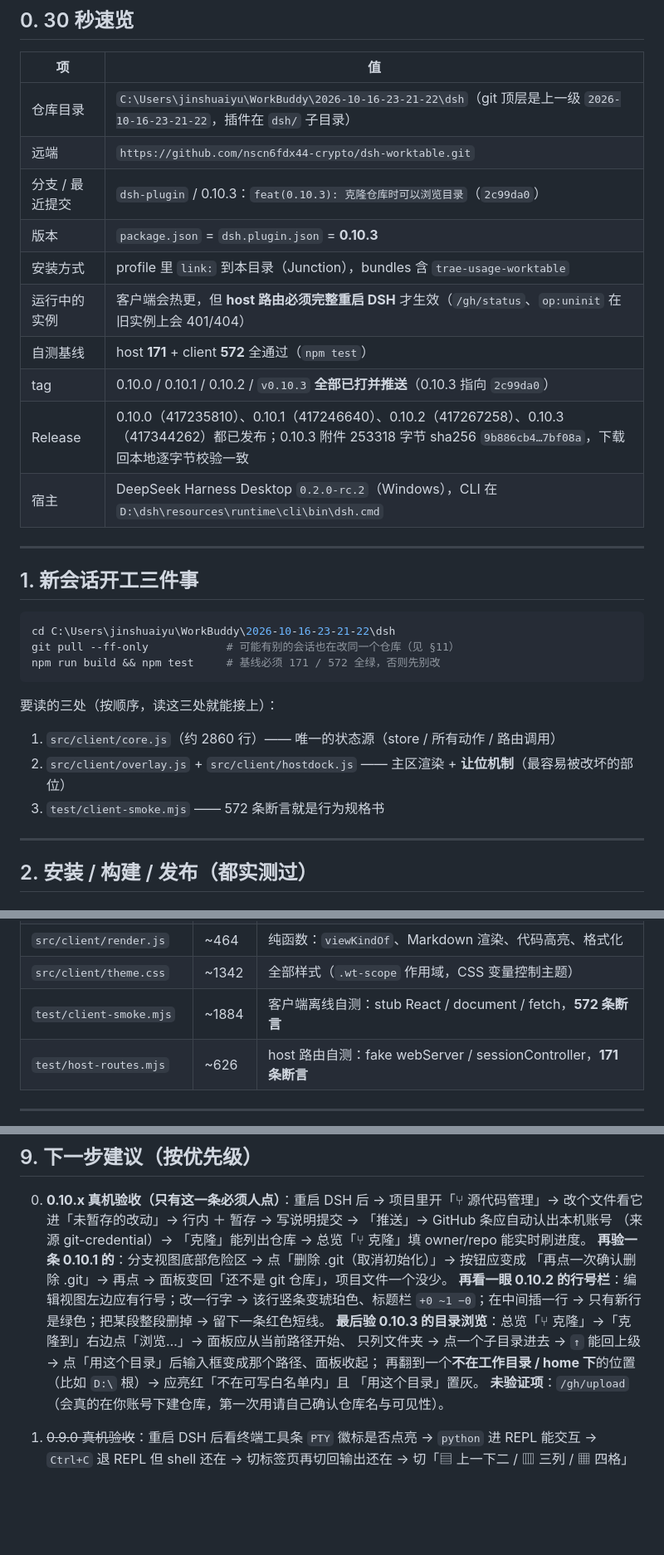
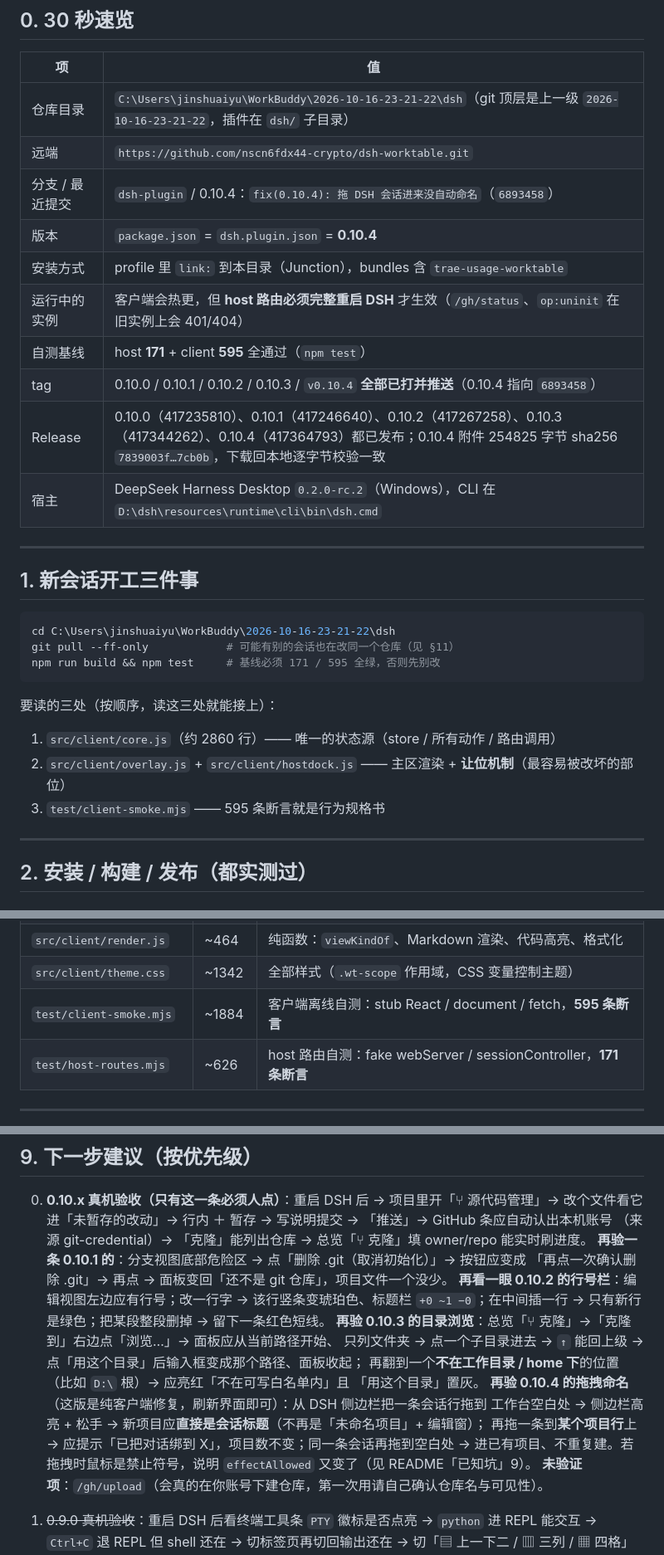
Before and after one commit to nscn6fdx44-crypto/dsh-worktable, a Markdown page: dsh/HANDOFF.md, 3 parts joined by grey strips. Shown at 83% size. Rendered like a GitHub page; blank space fills up the shorter version.

Commit message:
docs(handoff): 0.10.4 发布终态（tag / Release / 自测基线 / 拖拽验收项）

````diff
--- a/dsh/HANDOFF.md
+++ b/dsh/HANDOFF.md
@@ -11,13 +11,13 @@
 | --- | --- |
 | 仓库目录 | `C:\Users\jinshuaiyu\WorkBuddy\2026-10-16-23-21-22\dsh`（git 顶层是上一级 `2026-10-16-23-21-22`，插件在 `dsh/` 子目录） |
 | 远端 | `https://github.com/nscn6fdx44-crypto/dsh-worktable.git` |
-| 分支 / 最近提交 | `dsh-plugin` / 0.10.3：`feat(0.10.3): 克隆仓库时可以浏览目录`（`2c99da0`） |
-| 版本 | `package.json` = `dsh.plugin.json` = **0.10.3** |
+| 分支 / 最近提交 | `dsh-plugin` / 0.10.4：`fix(0.10.4): 拖 DSH 会话进来没自动命名`（`6893458`） |
+| 版本 | `package.json` = `dsh.plugin.json` = **0.10.4** |
 | 安装方式 | profile 里 `link:` 到本目录（Junction），bundles 含 `trae-usage-worktable` |
 | 运行中的实例 | 客户端会热更，但 **host 路由必须完整重启 DSH** 才生效（`/gh/status`、`op:uninit` 在旧实例上会 401/404） |
-| 自测基线 | host **171** + client **572** 全通过（`npm test`） |
-| tag | 0.10.0 / 0.10.1 / 0.10.2 / `v0.10.3` **全部已打并推送**（0.10.3 指向 `2c99da0`） |
-| Release | 0.10.0（417235810）、0.10.1（417246640）、0.10.2（417267258）、0.10.3（417344262）都已发布；0.10.3 附件 253318 字节 sha256 `9b886cb4…7bf08a`，下载回本地逐字节校验一致 |
+| 自测基线 | host **171** + client **595** 全通过（`npm test`） |
+| tag | 0.10.0 / 0.10.1 / 0.10.2 / 0.10.3 / `v0.10.4` **全部已打并推送**（0.10.4 指向 `6893458`） |
+| Release | 0.10.0（417235810）、0.10.1（417246640）、0.10.2（417267258）、0.10.3（417344262）、0.10.4（417364793）都已发布；0.10.4 附件 254825 字节 sha256 `7839003f…7cb0b`，下载回本地逐字节校验一致 |
 | 宿主 | DeepSeek Harness Desktop `0.2.0-rc.2`（Windows），CLI 在 `D:\dsh\resources\runtime\cli\bin\dsh.cmd` |
 
 ---
@@ -27,14 +27,14 @@
 ```powershell
 cd C:\Users\jinshuaiyu\WorkBuddy\2026-10-16-23-21-22\dsh
 git pull --ff-only            # 可能有别的会话也在改同一个仓库（见 §11）
-npm run build && npm test     # 基线必须 171 / 572 全绿，否则先别改
+npm run build && npm test     # 基线必须 171 / 595 全绿，否则先别改
 ```
 
 要读的三处（按顺序，读这三处就能接上）：
 
 1. `src/client/core.js`（约 2860 行）—— 唯一的状态源（store / 所有动作 / 路由调用）
 2. `src/client/overlay.js` + `src/client/hostdock.js` —— 主区渲染 + **让位机制**（最容易被改坏的部位）
-3. `test/client-smoke.mjs` —— 572 条断言就是行为规格书
+3. `test/client-smoke.mjs` —— 595 条断言就是行为规格书
 
 ---
 
@@ -106,7 +106,7 @@ node C:\Users\jinshuaiyu\.dsh\dsh-runtimes\dsh-primary-runtime\dependencies\pnpm
 | `src/client/ui.js` | ~197 | 基础件：`el`、`Icon`、`Light`、`Splitter`、`ContextMenu`、`Toasts` |
 | `src/client/render.js` | ~464 | 纯函数：`viewKindOf`、Markdown 渲染、代码高亮、格式化 |
 | `src/client/theme.css` | ~1342 | 全部样式（`.wt-scope` 作用域，CSS 变量控制主题） |
-| `test/client-smoke.mjs` | ~1884 | 客户端离线自测：stub React / document / fetch，**572 条断言** |
+| `test/client-smoke.mjs` | ~1884 | 客户端离线自测：stub React / document / fetch，**595 条断言** |
 | `test/host-routes.mjs` | ~626 | host 路由自测：fake webServer / sessionController，**171 条断言** |
 
 ---
@@ -203,10 +203,14 @@ node C:\Users\jinshuaiyu\.dsh\dsh-runtimes\dsh-primary-runtime\dependencies\pnpm
    「再点一次确认删除 .git」→ 再点 → 面板变回「还不是 git 仓库」，项目文件一个没少。
    **再看一眼 0.10.2 的行号栏**：编辑视图左边应有行号；改一行字 → 该行竖条变琥珀色、标题栏
    `+0 ~1 −0`；在中间插一行 → 只有新行是绿色；把某段整段删掉 → 留下一条红色短线。
-   **最后验 0.10.3 的目录浏览**：总览「⑂ 克隆」→「克隆到」右边点「浏览…」→ 面板应从当前路径开始、
+   **再验 0.10.3 的目录浏览**：总览「⑂ 克隆」→「克隆到」右边点「浏览…」→ 面板应从当前路径开始、
    只列文件夹 → 点一个子目录进去 → `↑` 能回上级 → 点「用这个目录」后输入框变成那个路径、面板收起；
    再翻到一个**不在工作目录 / home 下**的位置（比如 `D:\` 根）→ 应亮红「不在可写白名单内」且
    「用这个目录」置灰。
+   **再验 0.10.4 的拖拽命名**（这版是纯客户端修复，刷新界面即可）：从 DSH 侧边栏把一条会话行拖到
+   工作台空白处 → 侧边栏高亮 + 松手 → 新项目应**直接是会话标题**（不再是「未命名项目」+ 编辑窗）；
+   再拖一条到**某个项目行**上 → 应提示「已把对话绑到 X」，项目数不变；同一条会话再拖到空白处 →
+   进已有项目、不重复建。若拖拽时鼠标是禁止符号，说明 `effectAllowed` 又变了（见 README「已知坑」9）。
    **未验证项**：`/gh/upload`（会真的在你账号下建仓库，第一次用请自己确认仓库名与可见性）。
 1. ~~0.9.0 真机验收~~：重启 DSH 后看终端工具条 `PTY` 徽标是否点亮 →
    `python` 进 REPL 能交互 → `Ctrl+C` 退 REPL 但 shell 还在 → 切标签页再切回输出还在 →
````
Also changed, not shown: other parts of dsh/HANDOFF.md (+1 -1 lines).
